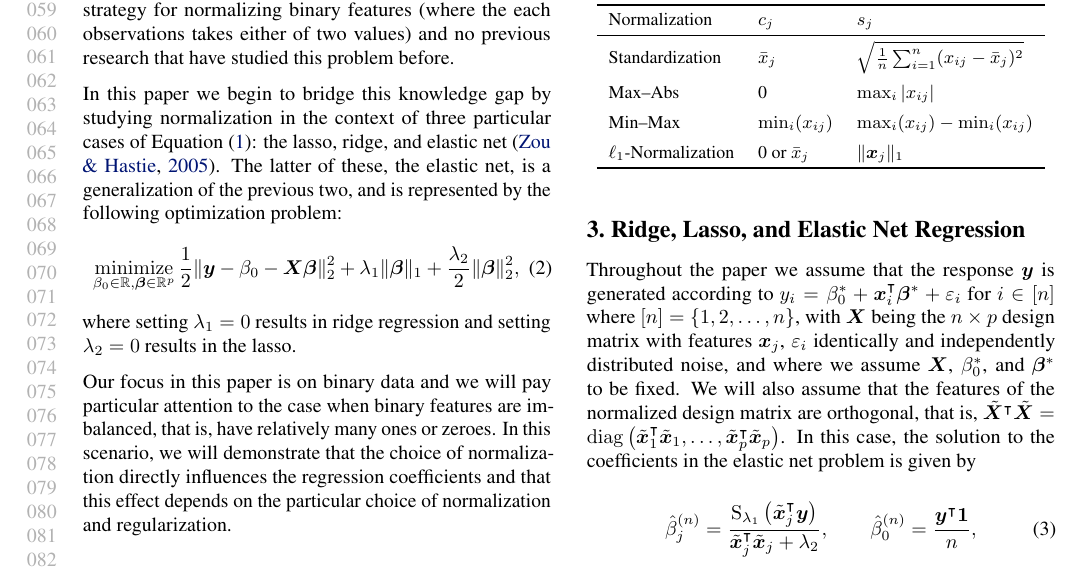
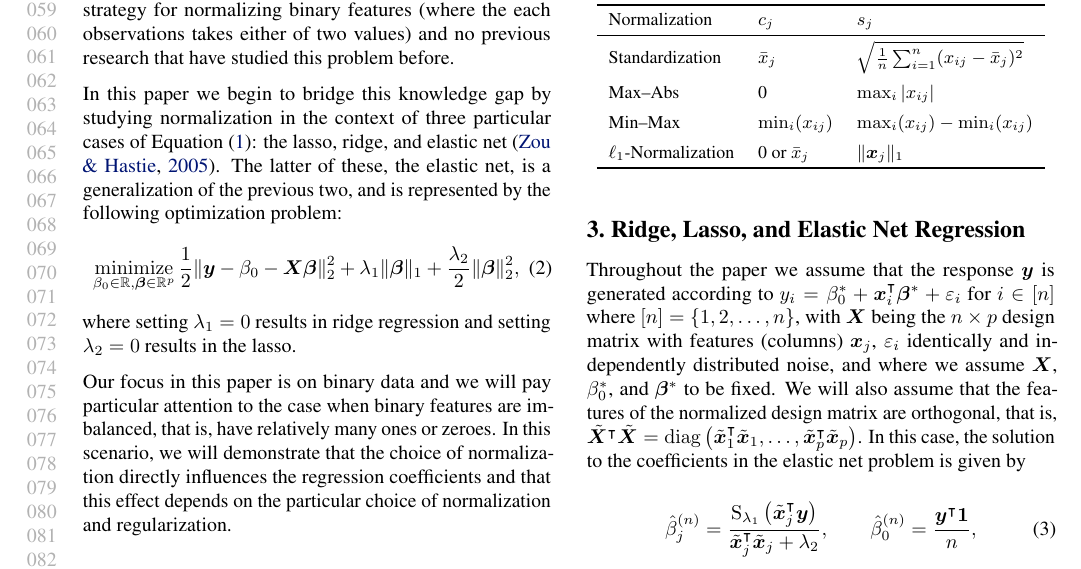
Before and after one commit to jolars/normreg, a LaTeX paper (paper/main.tex, which reads paper/tex/theory.tex): part of page 2 of 25, cut so that both start at the same text. Compiled offline with pdfLaTeX.

Commit message:
feat: clarify column notation

```diff
--- a/paper/tex/theory.tex
+++ b/paper/tex/theory.tex
@@ -4,9 +4,9 @@
 Throughout the paper we assume that the response \(\vec{y}\) is generated according to
 \(y_i = \beta_0^* + \vec x_i^\T \vec\beta^* + \varepsilon_i\) for \(i \in [n]\) where \([n]
 = \{1,2,\dots,n\}\), with \(\mat X\) being the \(n \times p\) design matrix with features
-\(\vec x_j\), \(\varepsilon_i\) identically and independently distributed noise, and where
-we assume \(\mat{X}\), \(\beta_0^*\), and \(\vec{\beta}^*\) to be fixed. We will also
-assume that the features of the normalized design matrix are orthogonal, that is,
+(columns) \(\vec x_j\), \(\varepsilon_i\) identically and independently distributed noise,
+and where we assume \(\mat{X}\), \(\beta_0^*\), and \(\vec{\beta}^*\) to be fixed. We will
+also assume that the features of the normalized design matrix are orthogonal, that is,
 \(\tilde{\mat{X}}^\intercal \tilde{\mat{X}} = \diag\left(\tilde{\vec{x}}_1^\T
 \tilde{\vec{x}}_1, \dots, \tilde{\vec{x}}_p^\intercal \tilde{\vec{x}}_p\right)\). In this
 case, the solution to the coefficients in the elastic net problem is given by
```
Also changed, not shown: paper/rebuttal.md (+4 -1 lines).
